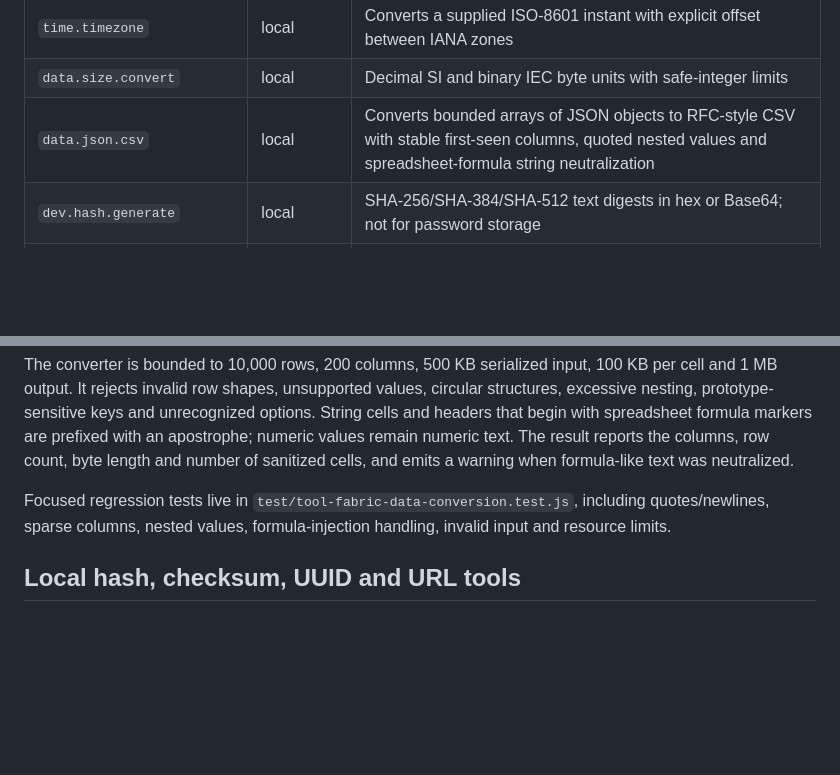
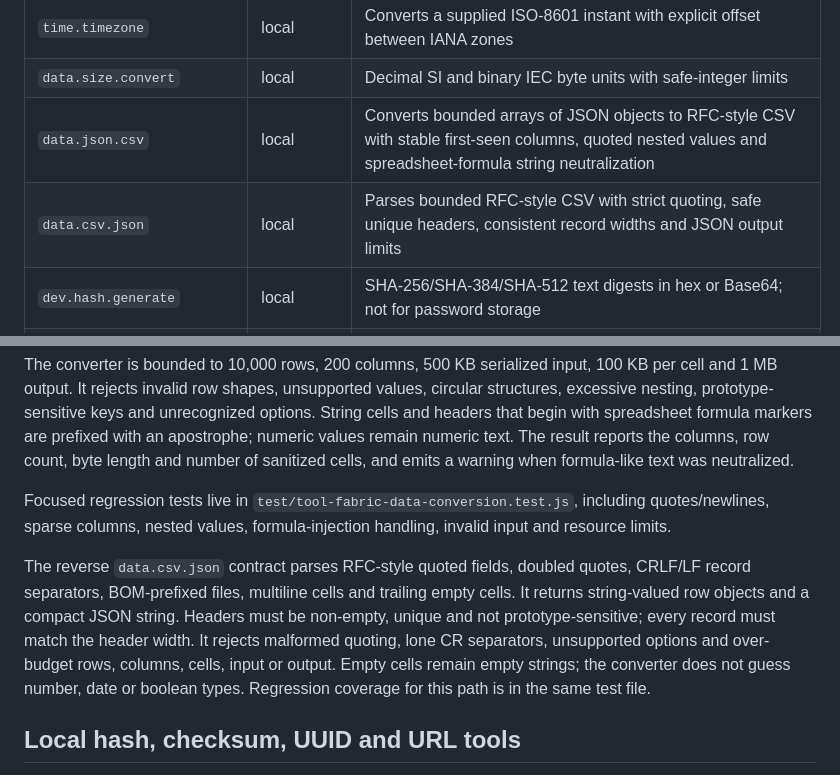
Before and after one commit to MuhammadAsimdeveloper/CodingVibes, a Markdown page: docs/TOOL_FABRIC.md, 2 parts joined by grey strips. Rendered like a GitHub page; blank space fills up the shorter version.

Commit message:
docs: document strict local CSV-to-JSON conversion

```diff
--- a/docs/TOOL_FABRIC.md
+++ b/docs/TOOL_FABRIC.md
@@ -53,6 +53,7 @@ Every contract supplies a stable ID and aliases, an input/output schema, risk cl
 | `time.timezone` | local | Converts a supplied ISO-8601 instant with explicit offset between IANA zones |
 | `data.size.convert` | local | Decimal SI and binary IEC byte units with safe-integer limits |
 | `data.json.csv` | local | Converts bounded arrays of JSON objects to RFC-style CSV with stable first-seen columns, quoted nested values and spreadsheet-formula string neutralization |
+| `data.csv.json` | local | Parses bounded RFC-style CSV with strict quoting, safe unique headers, consistent record widths and JSON output limits |
 | `dev.hash.generate` | local | SHA-256/SHA-384/SHA-512 text digests in hex or Base64; not for password storage |
 | `security.checksum.verify` | local | Validates supplied digest encoding and compares fixed-size digests in constant time |
 | `dev.uuid.generate` | local | Cryptographically secure UUID v4 generation using Node crypto |
@@ -82,6 +83,8 @@ The `data.json.csv` contract converts an array of JSON objects to CSV without ne
 The converter is bounded to 10,000 rows, 200 columns, 500 KB serialized input, 100 KB per cell and 1 MB output. It rejects invalid row shapes, unsupported values, circular structures, excessive nesting, prototype-sensitive keys and unrecognized options. String cells and headers that begin with spreadsheet formula markers are prefixed with an apostrophe; numeric values remain numeric text. The result reports the columns, row count, byte length and number of sanitized cells, and emits a warning when formula-like text was neutralized.
 
 Focused regression tests live in `test/tool-fabric-data-conversion.test.js`, including quotes/newlines, sparse columns, nested values, formula-injection handling, invalid input and resource limits.
+
+The reverse `data.csv.json` contract parses RFC-style quoted fields, doubled quotes, CRLF/LF record separators, BOM-prefixed files, multiline cells and trailing empty cells. It returns string-valued row objects and a compact JSON string. Headers must be non-empty, unique and not prototype-sensitive; every record must match the header width. It rejects malformed quoting, lone CR separators, unsupported options and over-budget rows, columns, cells, input or output. Empty cells remain empty strings; the converter does not guess number, date or boolean types. Regression coverage for this path is in the same test file.
 
 ## Local hash, checksum, UUID and URL tools
 
```
